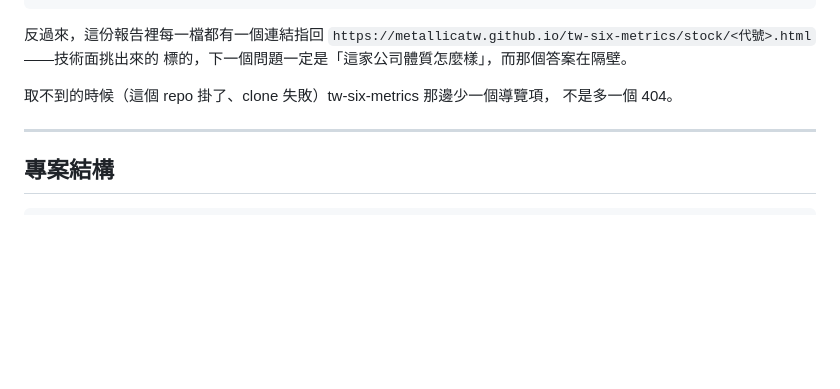
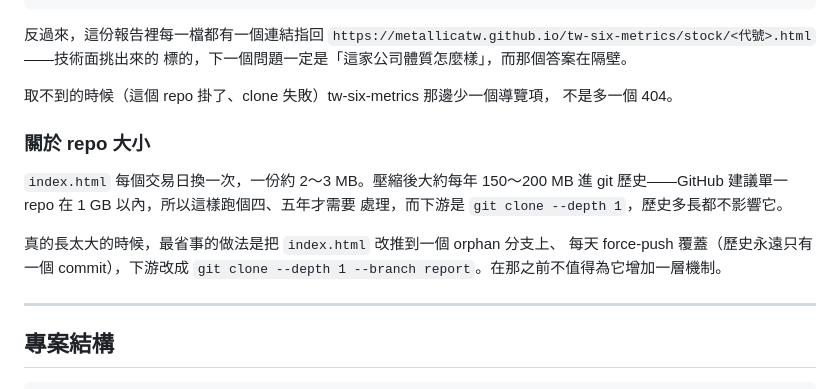
Before and after one commit to metallicatw/tw-trend-filter, a Markdown page: README.md, the part around the change. Rendered like a GitHub page; blank space fills up the shorter version.

Commit message:
README：說明 repo 大小的成長速度與真的長太大時該怎麼辦
每天一份 2～3 MB 的報告，壓縮後約每年 150～200 MB。四、五年後才需要處理，
而下游是 --depth 1，歷史多長都不影響它。在那之前不值得為它增加一層機制——
但把這件事寫下來，比讓下一個人自己發現好。

```diff
--- a/README.md
+++ b/README.md
@@ -129,6 +129,16 @@ https://metallicatw.github.io/tw-six-metrics/trend.html
 取不到的時候（這個 repo 掛了、clone 失敗）tw-six-metrics 那邊少一個導覽項，
 不是多一個 404。
 
+### 關於 repo 大小
+
+`index.html` 每個交易日換一次，一份約 2～3 MB。壓縮後大約每年 150～200 MB
+進 git 歷史——GitHub 建議單一 repo 在 1 GB 以內，所以這樣跑個四、五年才需要
+處理，而下游是 `git clone --depth 1`，歷史多長都不影響它。
+
+真的長太大的時候，最省事的做法是把 `index.html` 改推到一個 orphan 分支上、
+每天 force-push 覆蓋（歷史永遠只有一個 commit），下游改成
+`git clone --depth 1 --branch report`。在那之前不值得為它增加一層機制。
+
 ---
 
 ## 專案結構
```
